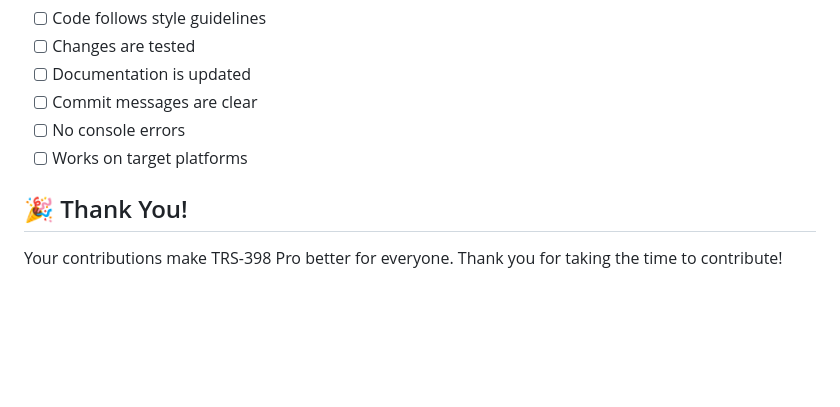
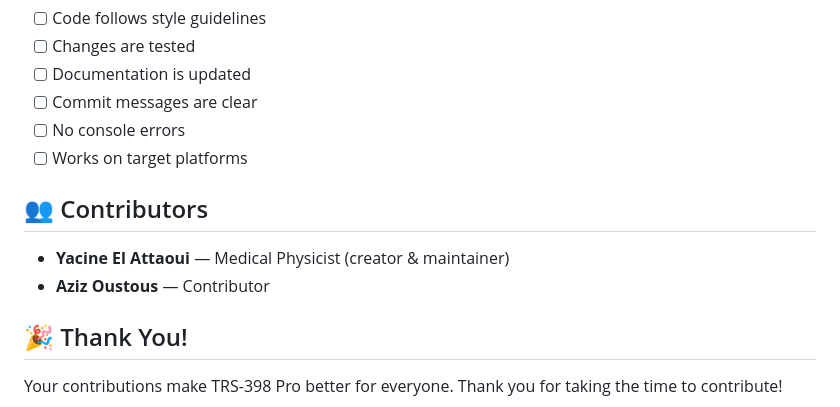
Before and after one commit to El-yacine/TRS398, a Markdown page: CONTRIBUTING.md, the part around the change. Drawn GitHub-style; blank space fills up the shorter version.

```diff
--- a/CONTRIBUTING.md
+++ b/CONTRIBUTING.md
@@ -136,6 +136,11 @@ Before submitting a PR:
 - [ ] No console errors
 - [ ] Works on target platforms
 
+## 👥 Contributors
+
+- **Yacine El Attaoui** — Medical Physicist (creator & maintainer)
+- **Aziz Oustous** — Contributor
+
 ## 🎉 Thank You!
 
 Your contributions make TRS-398 Pro better for everyone. Thank you for taking the time to contribute!
```
Also changed, not shown: README.md (+2 -0 lines).
